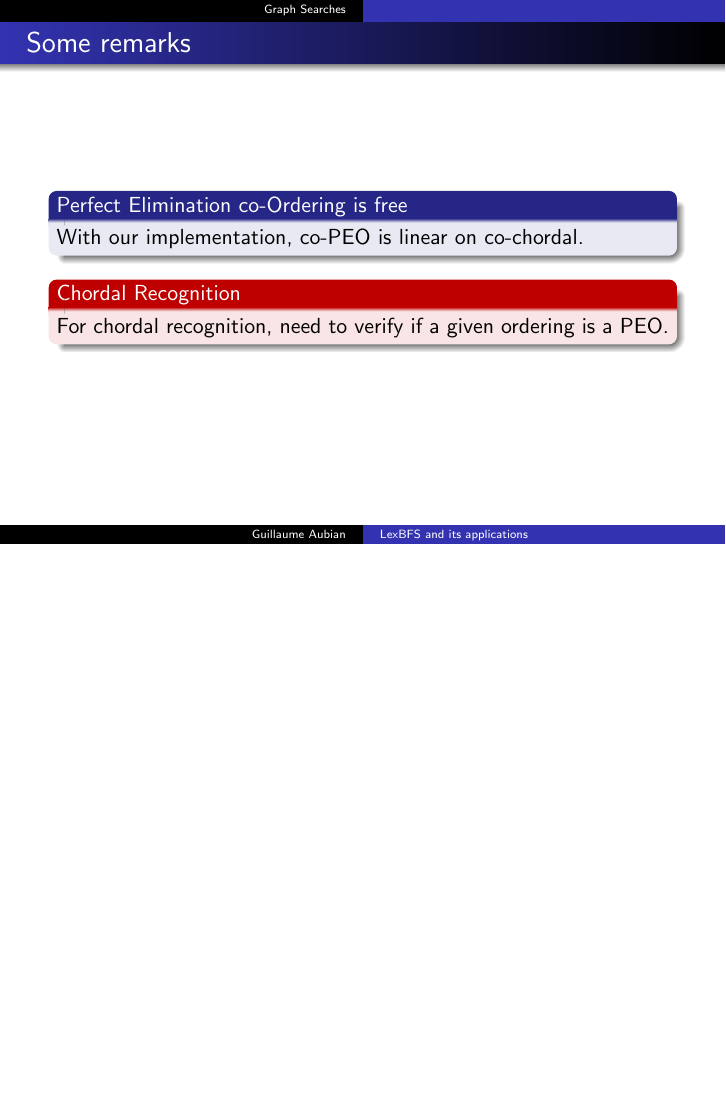
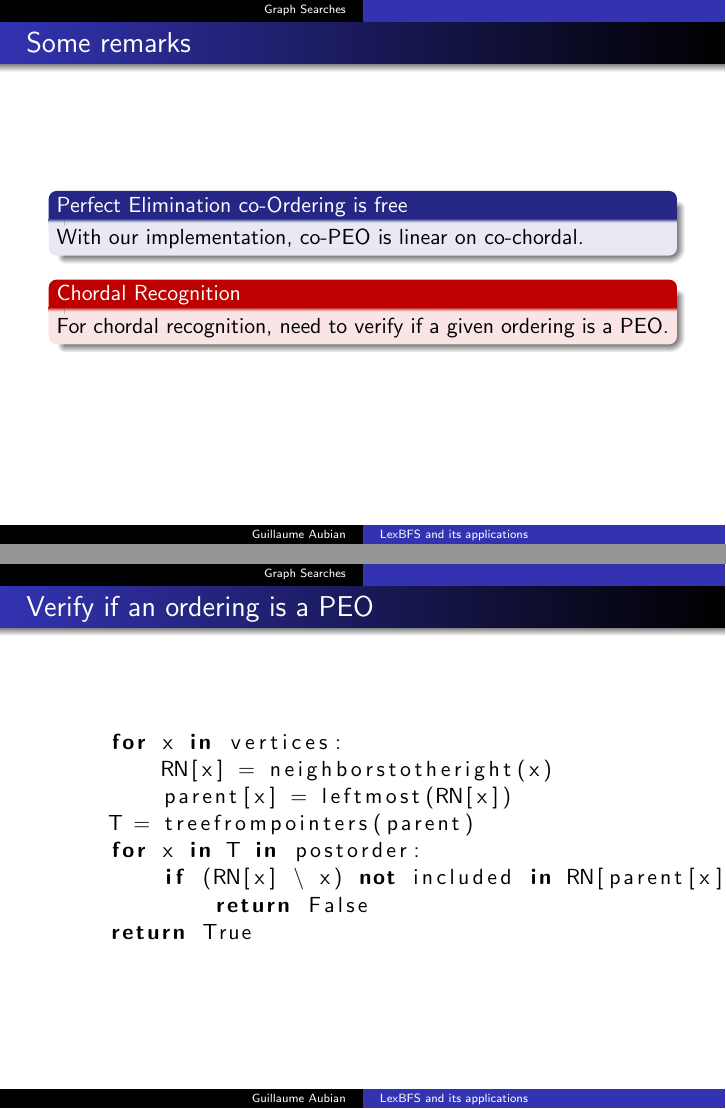
Before and after one commit to gaubian/LexBFS, LaTeX slides (slides/slides.tex): page 22 of 22 before the commit and pages 22 and 23 of 23 after it, the two joined at a grey line, the shorter picture padded with empty space. Compiled offline with pdfLaTeX.

Commit message:
Add PEO check

```diff
--- a/slides/slides.tex
+++ b/slides/slides.tex
@@ -504,4 +504,18 @@
      \end{alertblock}
 \end{frame}
 
+
+\begin{frame}[fragile]\frametitle{Verify if an ordering is a PEO}
+    \begin{lstlisting}[language = Python]
+    for x in vertices:
+	RN[x] = neighborstotheright(x)
+	parent[x] = leftmost(RN[x])
+    T = treefrompointers(parent)
+    for x in T in postorder:
+	if (RN[x] \ x) not included in RN[parent[x]]:
+	    return False
+    return True
+    \end{lstlisting}
+\end{frame}
+
 \end{document}
```
Also changed, not shown: slides/slides.pdf, 3 other files.
